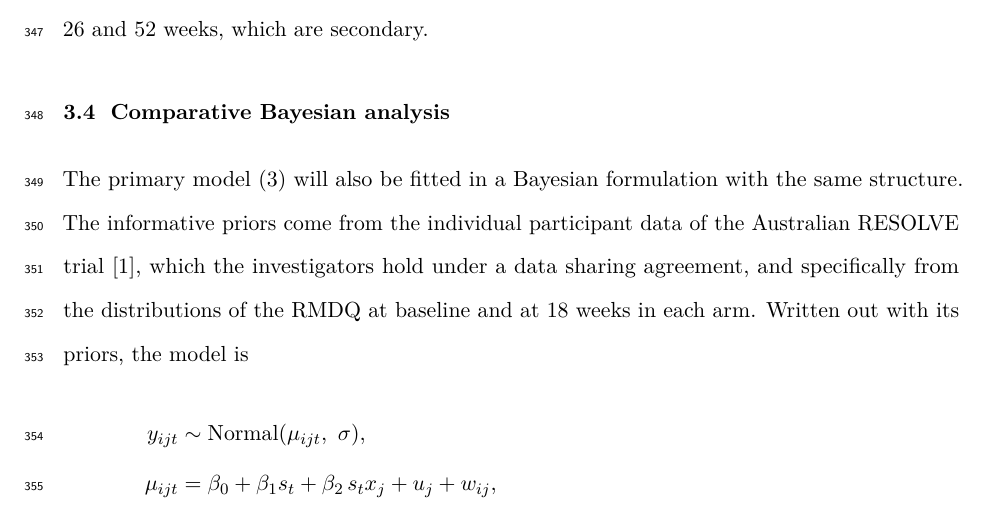
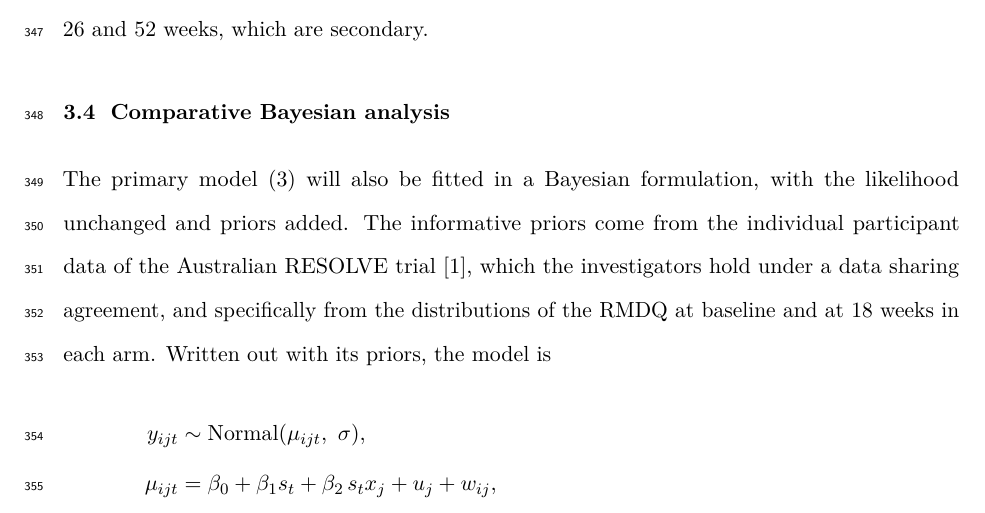
Before and after one commit to jdegenfellner/Resolve_Swiss_Statistical_Analysis_Plan, a LaTeX document (paper.tex): part of page 15 of 28, cut so that both start at the same text. Compiled offline with pdfLaTeX.

Commit message:
Say precisely what the Bayesian formulation shares with the primary model, take two

```diff
--- a/paper.tex
+++ b/paper.tex
@@ -728,7 +728,7 @@ of treatment. We fit this four-occasion model to obtain the effects at 26 and
 \label{sec:bayes}
 
 The primary model \eqref{eq:primary} will also be fitted in a Bayesian
-formulation with the same structure. The informative priors come from the
+formulation, with the likelihood unchanged and priors added. The informative priors come from the
 individual participant data of the Australian RESOLVE trial
 \citep{bagg2022}, which the investigators hold under a data sharing agreement, and specifically from the distributions
 of the RMDQ at baseline and at 18 weeks in each arm. Written out with its priors, the model is
```
Also changed, not shown: paper.pdf.
